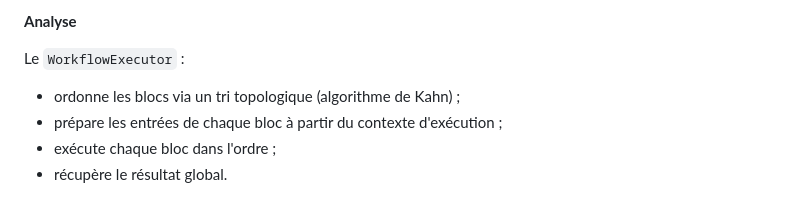
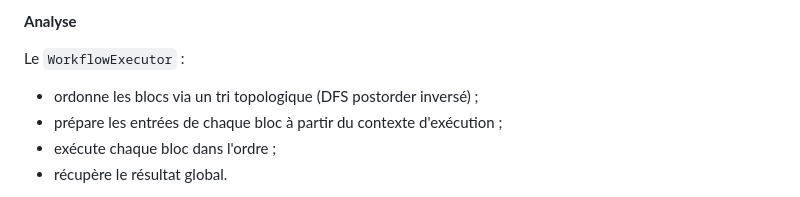
Before and after one commit to LucasSchleic/Agent-Builder, a Markdown page: docs/Conception.md, the part around the change. GitHub-like rendering.

Commit message:
docs: fix topological sort algorithm name (DFS postorder, not Kahn)

```diff
--- a/docs/Conception.md
+++ b/docs/Conception.md
@@ -390,7 +390,7 @@ Ce scénario présente l'enchaînement des blocs au moment de l'exécution.
 
 Le `WorkflowExecutor` :
 
-- ordonne les blocs via un tri topologique (algorithme de Kahn) ;
+- ordonne les blocs via un tri topologique (DFS postorder inversé) ;
 - prépare les entrées de chaque bloc à partir du contexte d'exécution ;
 - exécute chaque bloc dans l'ordre ;
 - récupère le résultat global.
```
